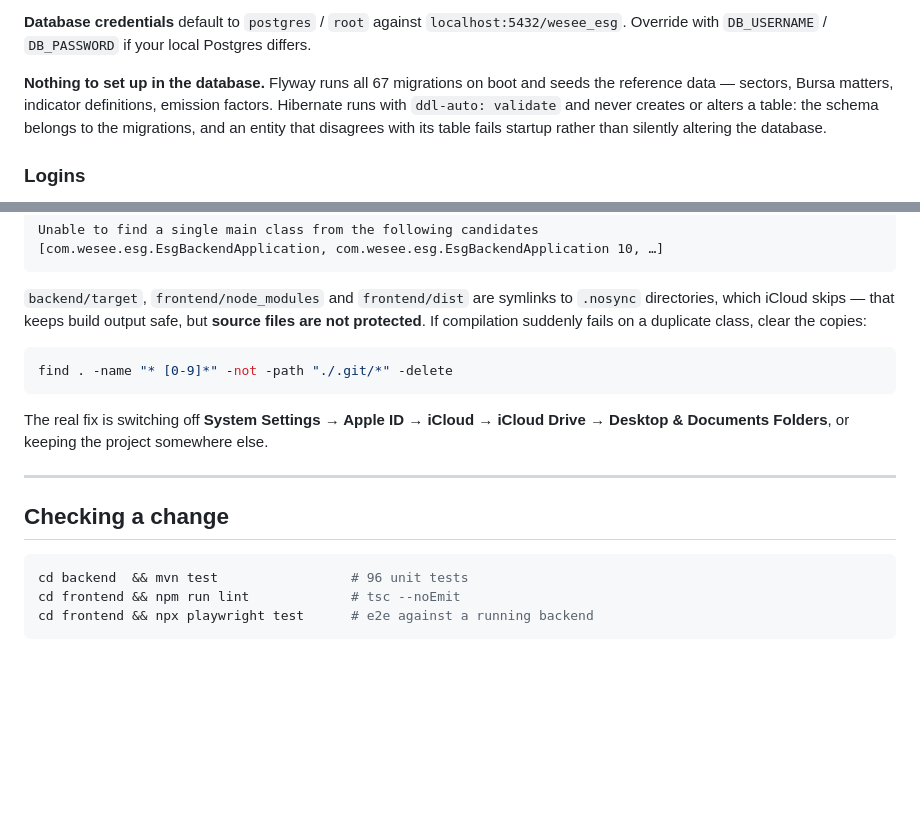
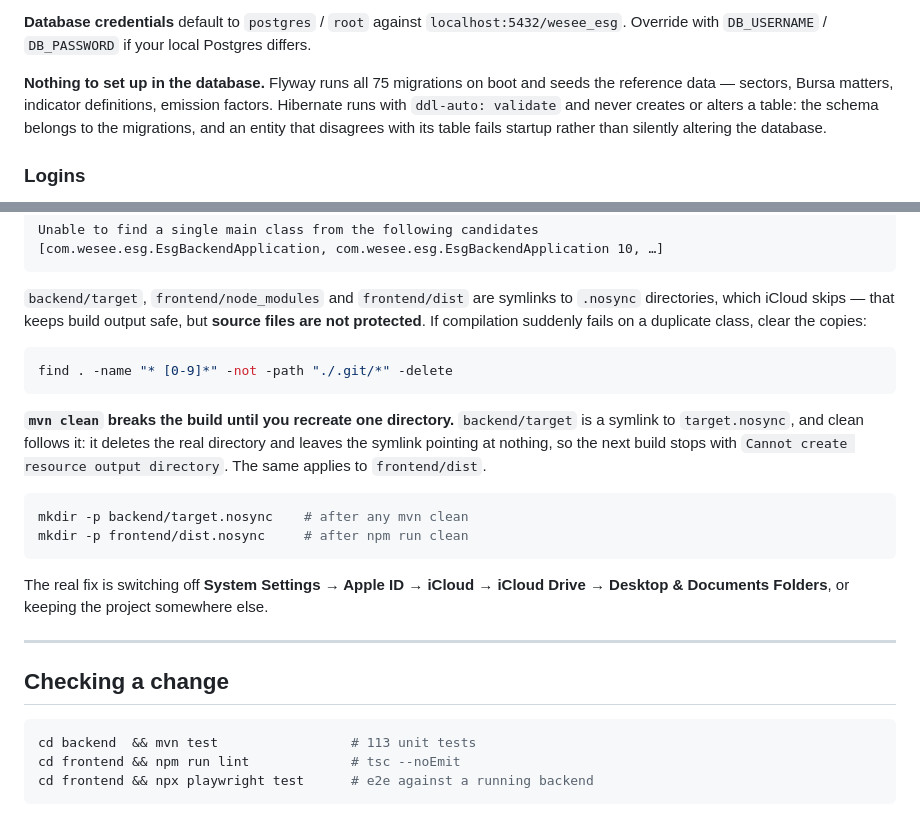
Before and after one commit to tristontoh/WeSee, a Markdown page: RUNNING.md, 2 parts joined by grey strips. GitHub-like rendering; blank space fills up the shorter version.

Commit message:
docs: correct the counts, and the one command that breaks the build
Two figures had drifted: Flyway runs 75 migrations, not 67, and the backend
suite is 113 tests, not 96.

Added the `mvn clean` trap. backend/target is a symlink to target.nosync so
iCloud leaves the build output alone; clean follows the symlink, removes the
real directory, and leaves the link pointing at nothing, so the next build stops
with "Cannot create resource output directory" — a message that says nothing
about symlinks. frontend/dist is the same shape.

Co-Authored-By: Claude Opus 5 (1M context) <noreply@anthropic.com>

````diff
--- a/RUNNING.md
+++ b/RUNNING.md
@@ -60,7 +60,7 @@ has to be up or every screen loads empty.
 **Database credentials** default to `postgres` / `root` against `localhost:5432/wesee_esg`.
 Override with `DB_USERNAME` / `DB_PASSWORD` if your local Postgres differs.
 
-**Nothing to set up in the database.** Flyway runs all 67 migrations on boot and seeds the
+**Nothing to set up in the database.** Flyway runs all 75 migrations on boot and seeds the
 reference data — sectors, Bursa matters, indicator definitions, emission factors. Hibernate runs
 with `ddl-auto: validate` and never creates or alters a table: the schema belongs to the
 migrations, and an entity that disagrees with its table fails startup rather than silently altering
@@ -103,6 +103,16 @@ protected**. If compilation suddenly fails on a duplicate class, clear the copie
 find . -name "* [0-9]*" -not -path "./.git/*" -delete
 ```
 
+**`mvn clean` breaks the build until you recreate one directory.** `backend/target` is a symlink
+to `target.nosync`, and clean follows it: it deletes the real directory and leaves the symlink
+pointing at nothing, so the next build stops with `Cannot create resource output directory`. The
+same applies to `frontend/dist`.
+
+```bash
+mkdir -p backend/target.nosync    # after any mvn clean
+mkdir -p frontend/dist.nosync     # after npm run clean
+```
+
 The real fix is switching off **System Settings → Apple ID → iCloud → iCloud Drive → Desktop &
 Documents Folders**, or keeping the project somewhere else.
 
@@ -111,7 +121,7 @@ Documents Folders**, or keeping the project somewhere else.
 ## Checking a change
 
 ```bash
-cd backend  && mvn test                 # 96 unit tests
+cd backend  && mvn test                 # 113 unit tests
 cd frontend && npm run lint             # tsc --noEmit
 cd frontend && npx playwright test      # e2e against a running backend
 ```
````
